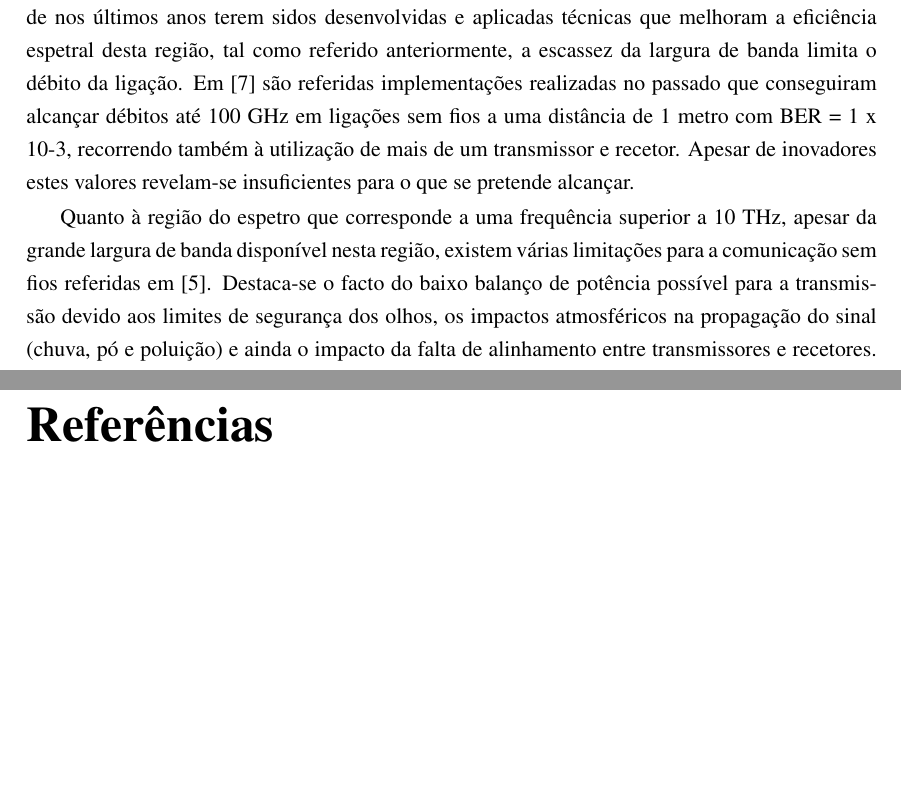
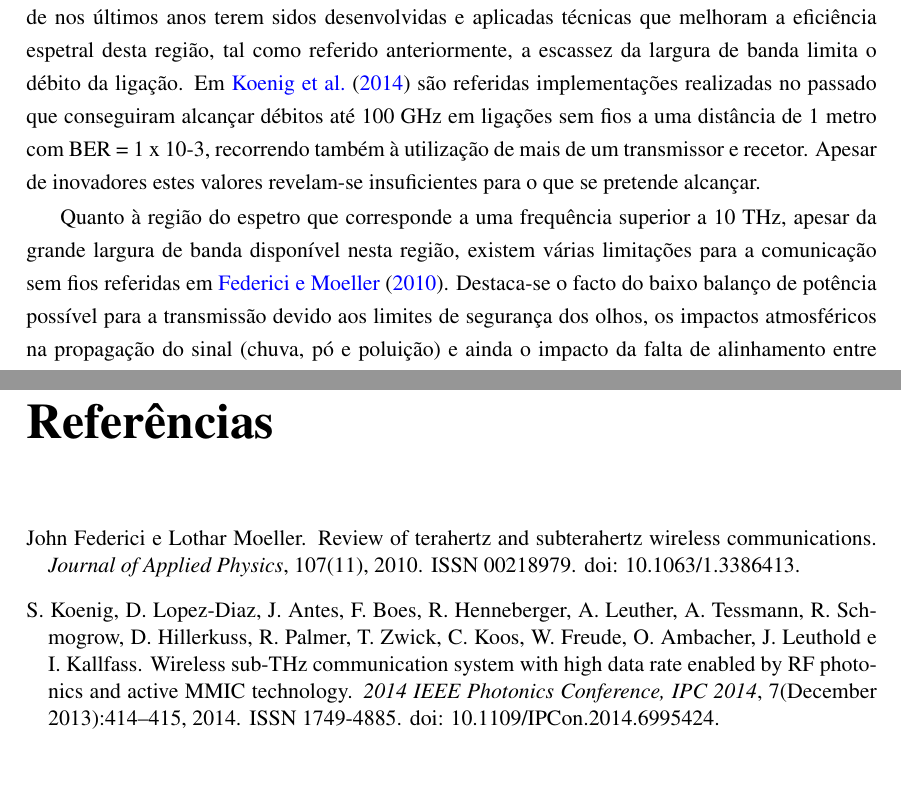
Before and after one commit to marisaoliveira94/Master-Thesis, a LaTeX thesis (mieec-distrib-v2014/pdi.tex, which reads mieec-distrib-v2014/chapter1.tex): two parts of pages 23 and 41 of 41, joined at a grey line, cut so that both start at the same text, the shorter picture padded with empty space. Compiled offline with pdfLaTeX.

Commit message:
Algumas citações de PDI
Algumas citações de PDI feitas ! Não está tudo e é necessário acabar (em
casa no fim de semana)

```diff
--- a/mieec-distrib-v2014/chapter1.tex
+++ b/mieec-distrib-v2014/chapter1.tex
@@ -21,5 +21,5 @@ Ao longos dos anos tem-se vindo a verificar melhorias no que toca à eficiência
 
-Por definição, considera-se a banda de ondas mm entre 60 a 100 GHz e a banda THz entre 100 GHz a 1 THz. Estas bandas do espetro de frequências são bandas cuja utilização no passado foi pouca ou até mesmo nenhuma, isto porque para conseguir explorar estas bandas são necessários componentes adequados à operação nas mesmas. Relativamente a banda de ondas mm, apesar de nos últimos anos terem sidos desenvolvidas e aplicadas técnicas que melhoram a eficiência espetral desta região, tal como referido anteriormente, a escassez da largura de banda limita o débito da ligação. Em [7] são referidas implementações realizadas no passado que conseguiram alcançar débitos até 100 GHz em ligações sem fios a uma distância de 1 metro com BER = 1 x 10-3, recorrendo também à utilização de mais de um transmissor e recetor. Apesar de inovadores estes valores revelam-se insuficientes para o que se pretende alcançar.
+Por definição, considera-se a banda de ondas mm entre 60 a 100 GHz e a banda THz entre 100 GHz a 1 THz. Estas bandas do espetro de frequências são bandas cuja utilização no passado foi pouca ou até mesmo nenhuma, isto porque para conseguir explorar estas bandas são necessários componentes adequados à operação nas mesmas. Relativamente a banda de ondas mm, apesar de nos últimos anos terem sidos desenvolvidas e aplicadas técnicas que melhoram a eficiência espetral desta região, tal como referido anteriormente, a escassez da largura de banda limita o débito da ligação. Em \cite{R007} são referidas implementações realizadas no passado que conseguiram alcançar débitos até 100 GHz em ligações sem fios a uma distância de 1 metro com BER = 1 x 10-3, recorrendo também à utilização de mais de um transmissor e recetor. Apesar de inovadores estes valores revelam-se insuficientes para o que se pretende alcançar.
 
-Quanto à região do espetro que corresponde a uma frequência superior a 10 THz, apesar da grande largura de banda disponível nesta região, existem várias limitações para a comunicação sem fios referidas em [5]. Destaca-se o facto do baixo balanço de potência possível para a transmissão devido aos limites de segurança dos olhos, os impactos atmosféricos na propagação do sinal (chuva, pó e poluição) e ainda o impacto da falta de alinhamento entre transmissores e recetores. Estas são algumas das razões que limitam a comunicação sem fios para frequências superiores a 10 THz.
+Quanto à região do espetro que corresponde a uma frequência superior a 10 THz, apesar da grande largura de banda disponível nesta região, existem várias limitações para a comunicação sem fios referidas em \cite{R005}. Destaca-se o facto do baixo balanço de potência possível para a transmissão devido aos limites de segurança dos olhos, os impactos atmosféricos na propagação do sinal (chuva, pó e poluição) e ainda o impacto da falta de alinhamento entre transmissores e recetores. Estas são algumas das razões que limitam a comunicação sem fios para frequências superiores a 10 THz.
 
```
Also changed, not shown: mieec-distrib-v2014/mieec.bbl, mieec-distrib-v2014/mieec.pdf, mieec-distrib-v2014/chapter1.tex (4 more changed lines), 4 other files.
